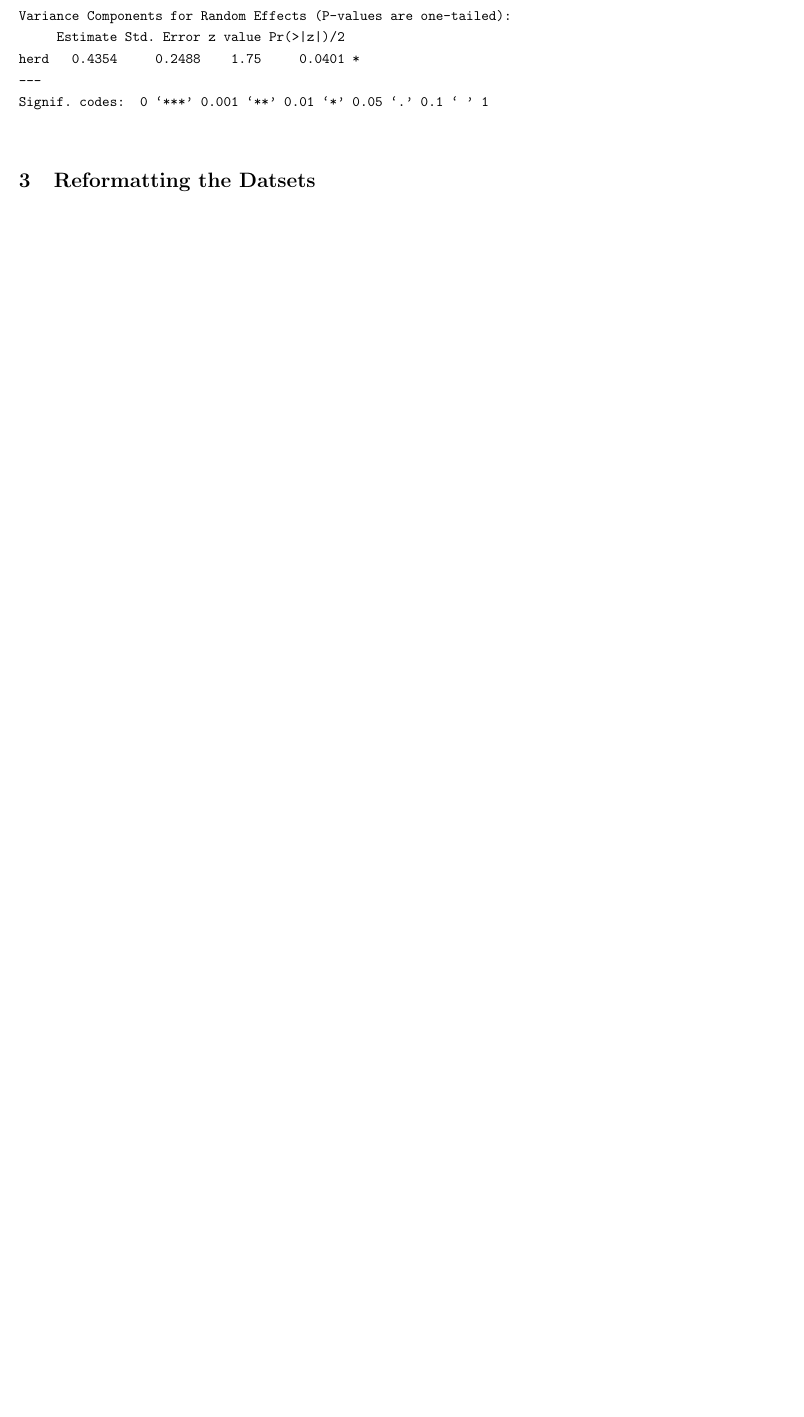
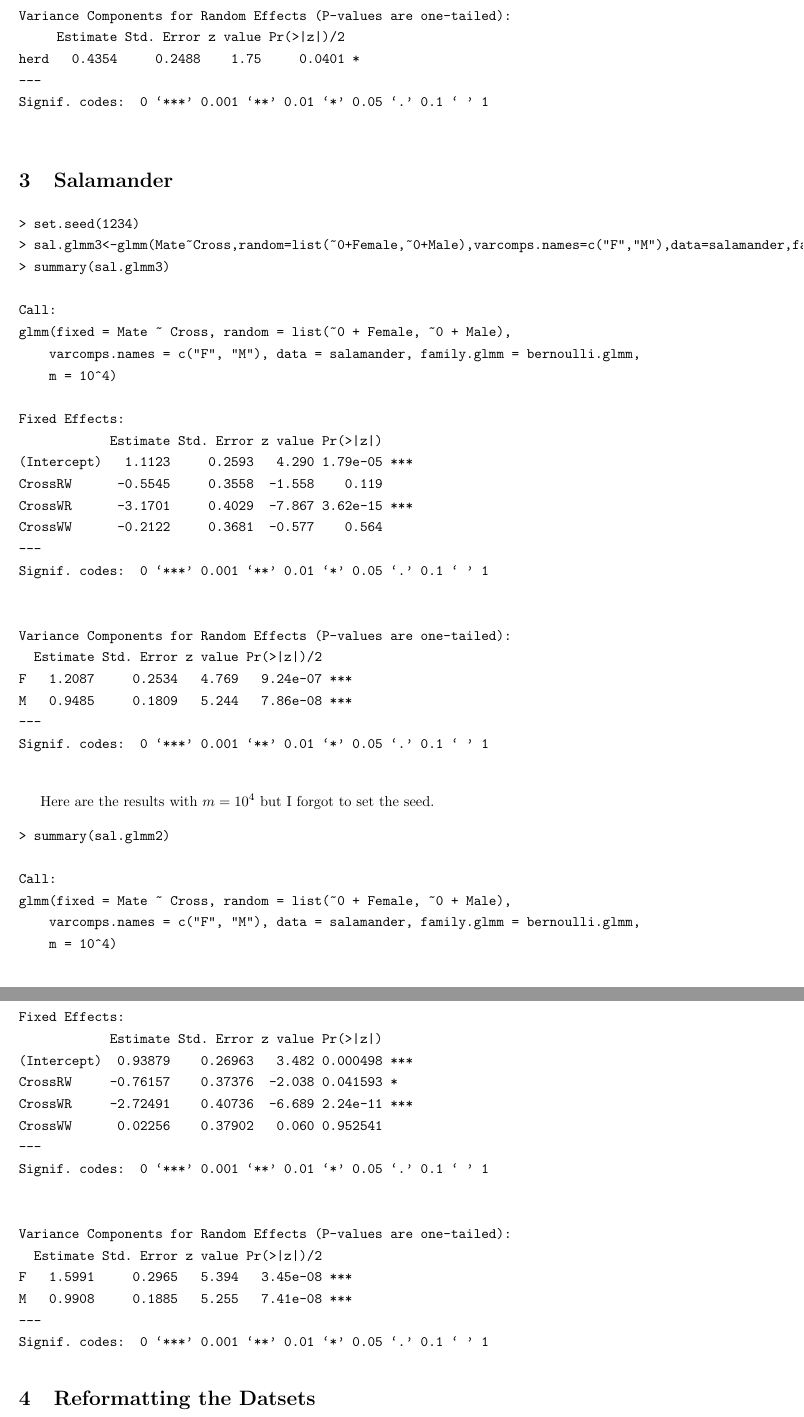
Before and after one commit to knudson1/glmm, a LaTeX problem sheet (CompareExamples/glmmexamples.tex): part of page 6 of 7 before the commit and two parts of pages 6 and 7 of 8 after it, the two joined at a grey line, cut so that both start at the same text, the shorter picture padded with empty space. Compiled offline with pdfLaTeX.

Commit message:
Added salamander example's results

```diff
--- a/CompareExamples/glmmexamples.tex
+++ b/CompareExamples/glmmexamples.tex
@@ -263,6 +263,68 @@ Signif. codes:  0 ‘***’ 0.001 ‘**’ 0.01 ‘*’ 0.05 ‘.’ 0.1 ‘ ’
 
 \end{verbatim}
 
+
+\section{Salamander}
+
+
+
+\begin{verbatim}
+> set.seed(1234)
+> sal.glmm3<-glmm(Mate~Cross,random=list(~0+Female,~0+Male),varcomps.names=c("F","M"),data=salamander,family.glmm=bernoulli.glmm,m=10^4)
+> summary(sal.glmm3)
+
+Call:
+glmm(fixed = Mate ~ Cross, random = list(~0 + Female, ~0 + Male),
+    varcomps.names = c("F", "M"), data = salamander, family.glmm = bernoulli.glmm,
+    m = 10^4)
+
+Fixed Effects:
+            Estimate Std. Error z value Pr(>|z|)
+(Intercept)   1.1123     0.2593   4.290 1.79e-05 ***
+CrossRW      -0.5545     0.3558  -1.558    0.119
+CrossWR      -3.1701     0.4029  -7.867 3.62e-15 ***
+CrossWW      -0.2122     0.3681  -0.577    0.564
+---
+Signif. codes:  0 ‘***’ 0.001 ‘**’ 0.01 ‘*’ 0.05 ‘.’ 0.1 ‘ ’ 1
+
+
+Variance Components for Random Effects (P-values are one-tailed):
+  Estimate Std. Error z value Pr(>|z|)/2
+F   1.2087     0.2534   4.769   9.24e-07 ***
+M   0.9485     0.1809   5.244   7.86e-08 ***
+---
+Signif. codes:  0 ‘***’ 0.001 ‘**’ 0.01 ‘*’ 0.05 ‘.’ 0.1 ‘ ’ 1
+
+\end{verbatim}
+
+Here are the results with $m=10^4$ but I forgot to set the seed.
+\begin{verbatim}
+> summary(sal.glmm2)
+
+Call:
+glmm(fixed = Mate ~ Cross, random = list(~0 + Female, ~0 + Male),
+    varcomps.names = c("F", "M"), data = salamander, family.glmm = bernoulli.glmm,
+    m = 10^4)
+
+Fixed Effects:
+            Estimate Std. Error z value Pr(>|z|)
+(Intercept)  0.93879    0.26963   3.482 0.000498 ***
+CrossRW     -0.76157    0.37376  -2.038 0.041593 *
+CrossWR     -2.72491    0.40736  -6.689 2.24e-11 ***
+CrossWW      0.02256    0.37902   0.060 0.952541
+---
+Signif. codes:  0 ‘***’ 0.001 ‘**’ 0.01 ‘*’ 0.05 ‘.’ 0.1 ‘ ’ 1
+
+
+Variance Components for Random Effects (P-values are one-tailed):
+  Estimate Std. Error z value Pr(>|z|)/2
+F   1.5991     0.2965   5.394   3.45e-08 ***
+M   0.9908     0.1885   5.255   7.41e-08 ***
+---
+Signif. codes:  0 ‘***’ 0.001 ‘**’ 0.01 ‘*’ 0.05 ‘.’ 0.1 ‘ ’ 1
+\end{verbatim}
+
+
 \section{Reformatting the Datsets}
 \subsection{Bacteria Reformatting}
 The issue with the bacteria dataset is the response was y/n rather than 1/0. I created a new response that changed the y to 1 and the n to 0.
```
Also changed, not shown: CompareExamples/glmmexamples.pdf, 1 other file.
